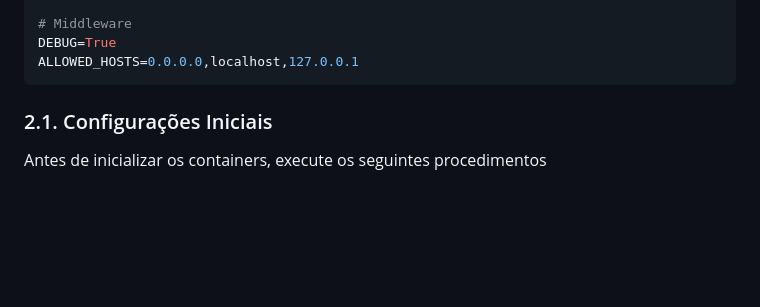
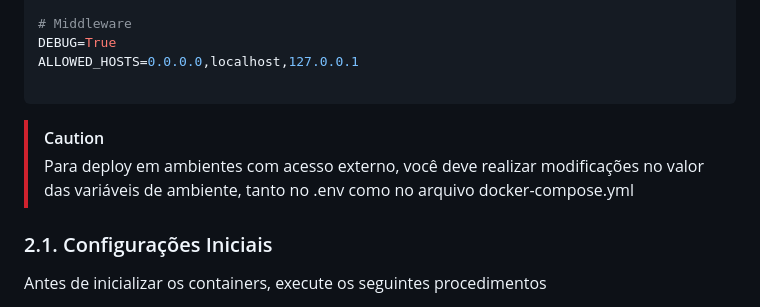
Before and after one commit to Digital-Twins-RSBR/middleware-dt, a Markdown page: README.md, the part around the change. Drawn GitHub-style; blank space fills up the shorter version.

Commit message:
- :books: docs: Notificação - Adicionado notificação alertando para necessidade de mudança de parâmetros.

````diff
--- a/README.md
+++ b/README.md
@@ -288,7 +288,10 @@ INFLUXDB_TOKEN=admin_token_123
 # Middleware
 DEBUG=True
 ALLOWED_HOSTS=0.0.0.0,localhost,127.0.0.1
+
 ```
+> [!CAUTION]
+> Para deploy em ambientes com acesso externo, você deve realizar modificações no valor das variáveis de ambiente, tanto no .env como no arquivo docker-compose.yml
 
 ### 2.1. Configurações Iniciais
 
````
